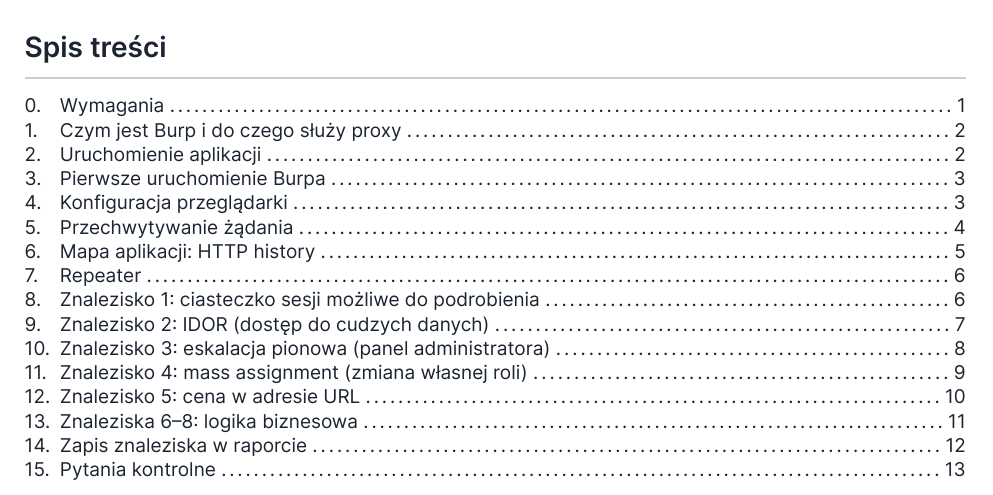
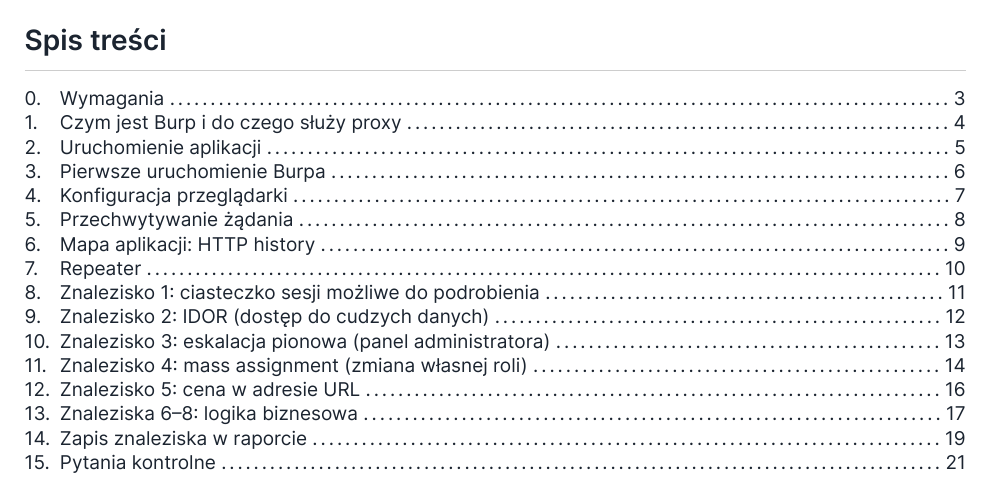
Before and after one commit to Rainbowmindd/bsi-laby, a Typst document (cwiczenia/01-wstep-burp/zrodla/instrukcja.typ): part of page 1 of 13 before the commit and part of page 2 of 21 after it, cut so that both start at the same text. The pictures show the PDF file cwiczenia/01-wstep-burp/instrukcja.pdf that the author committed with the source.

Commit message:
cw1 - rozdzialy od nowej strony, spis tresci osobno

```diff
--- a/cwiczenia/01-wstep-burp/zrodla/instrukcja.typ
+++ b/cwiczenia/01-wstep-burp/zrodla/instrukcja.typ
@@ -35,6 +35,8 @@
 // rozdzialy od 0
 #set heading(numbering: (..n) => numbering("1.", n.pos().first() - 1, ..n.pos().slice(1)))
 #show heading.where(level: 1): it => {
+  // kazdy rozdzial (i spis tresci) od nowej strony
+  pagebreak(weak: true)
   set text(font: sans-head, size: 14pt, weight: "semibold", fill: ink)
   block(above: 1.6em, below: 0.75em, sticky: true, width: 100%)[
     #if it.numbering != none [
```
Also changed, not shown: cwiczenia/01-wstep-burp/instrukcja.pdf.
